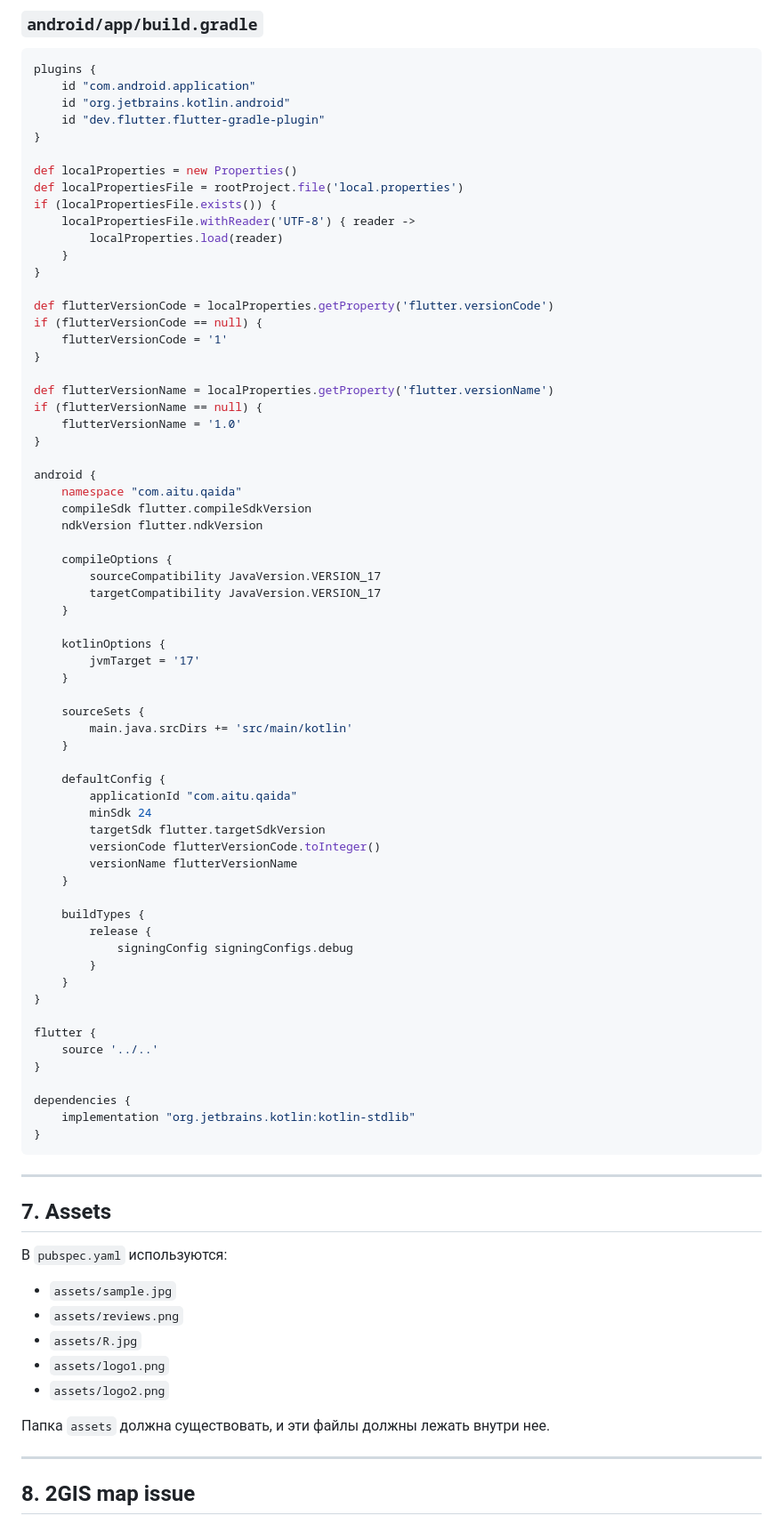
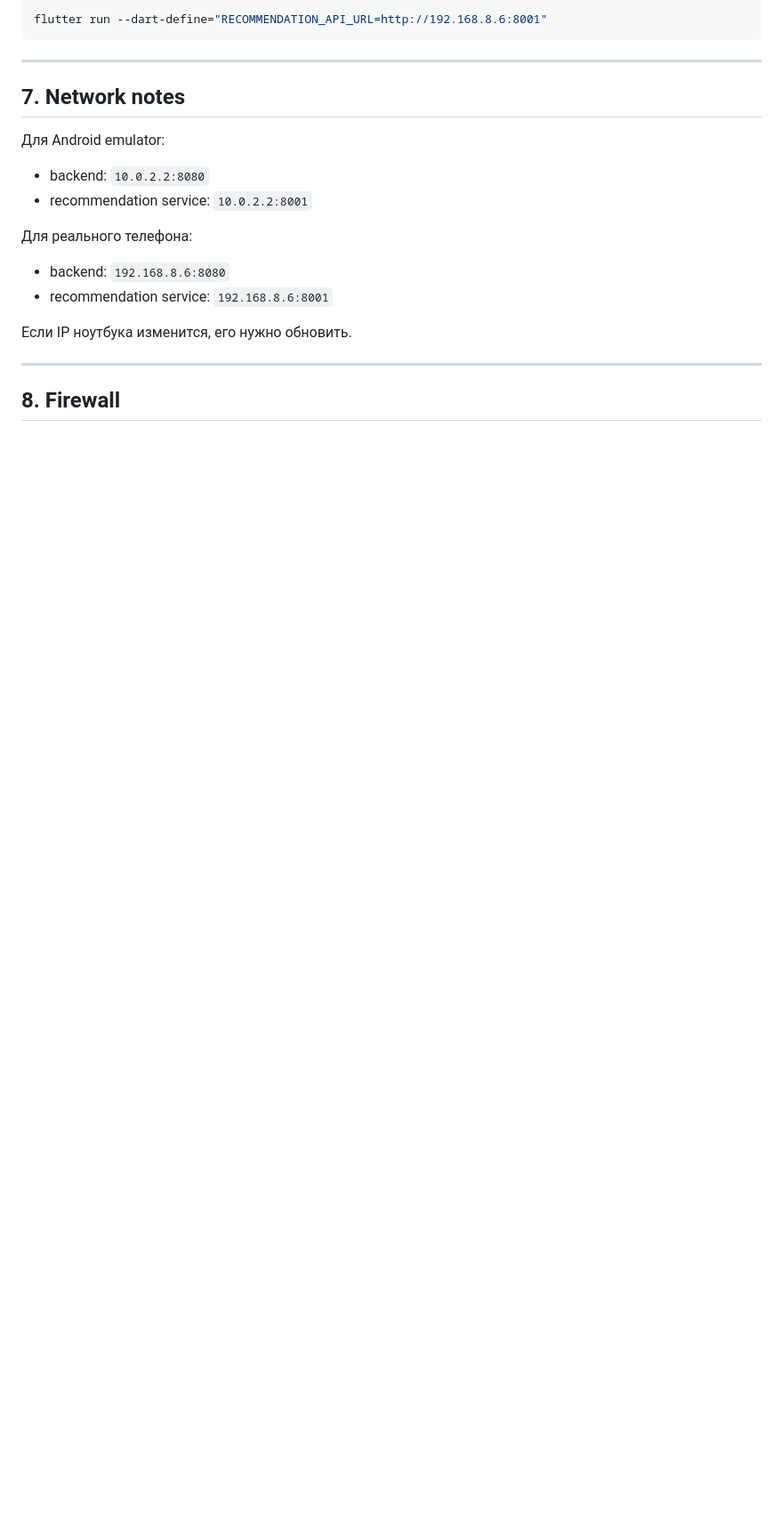
Before and after one commit to bekatop1ggwp/qaida, a Markdown page: README.md, the part around one of its changes. Shown at 89% size. Drawn GitHub-style; blank space fills up the shorter version.

````diff
--- a/README.md
+++ b/README.md
@@ -226,87 +137,24 @@ tasks.register("clean", Delete) {
-### `android/app/build.gradle`
-
-```gradle
-plugins {
-    id "com.android.application"
-    id "org.jetbrains.kotlin.android"
-    id "dev.flutter.flutter-gradle-plugin"
-}
-
-def localProperties = new Properties()
-def localPropertiesFile = rootProject.file('local.properties')
-if (localPropertiesFile.exists()) {
-    localPropertiesFile.withReader('UTF-8') { reader ->
-        localProperties.load(reader)
-    }
-}
-
-def flutterVersionCode = localProperties.getProperty('flutter.versionCode')
-if (flutterVersionCode == null) {
-    flutterVersionCode = '1'
-}
-
-def flutterVersionName = localProperties.getProperty('flutter.versionName')
-if (flutterVersionName == null) {
-    flutterVersionName = '1.0'
-}
-
-android {
-    namespace "com.aitu.qaida"
-    compileSdk flutter.compileSdkVersion
-    ndkVersion flutter.ndkVersion
-
-    compileOptions {
-        sourceCompatibility JavaVersion.VERSION_17
-        targetCompatibility JavaVersion.VERSION_17
-    }
-
-    kotlinOptions {
-        jvmTarget = '17'
-    }
-
-    sourceSets {
-        main.java.srcDirs += 'src/main/kotlin'
-    }
-
-    defaultConfig {
-        applicationId "com.aitu.qaida"
-        minSdk 24
-        targetSdk flutter.targetSdkVersion
-        versionCode flutterVersionCode.toInteger()
-        versionName flutterVersionName
-    }
-
-    buildTypes {
-        release {
-            signingConfig signingConfigs.debug
-        }
-    }
-}
-
-flutter {
-    source '../..'
-}
-
-dependencies {
-    implementation "org.jetbrains.kotlin:kotlin-stdlib"
-}
+```powershell
+flutter run --dart-define="RECOMMENDATION_API_URL=http://192.168.8.6:8001"
 ```
 
 ---
 
-## 7. Assets
+## 7. Network notes
 
-В `pubspec.yaml` используются:
+Для Android emulator:
 
-* `assets/sample.jpg`
-* `assets/reviews.png`
-* `assets/R.jpg`
-* `assets/logo1.png`
-* `assets/logo2.png`
+* backend: `10.0.2.2:8080`
+* recommendation service: `10.0.2.2:8001`
 
-Папка `assets` должна существовать, и эти файлы должны лежать внутри нее.
+Для реального телефона:
+
+* backend: `192.168.8.6:8080`
+* recommendation service: `192.168.8.6:8001`
+
+Если IP ноутбука изменится, его нужно обновить.
 
 ---
 
-## 8. 2GIS map issue
+## 8. Firewall
 
````
Also changed, not shown: other parts of README.md (+47 -197 lines).
